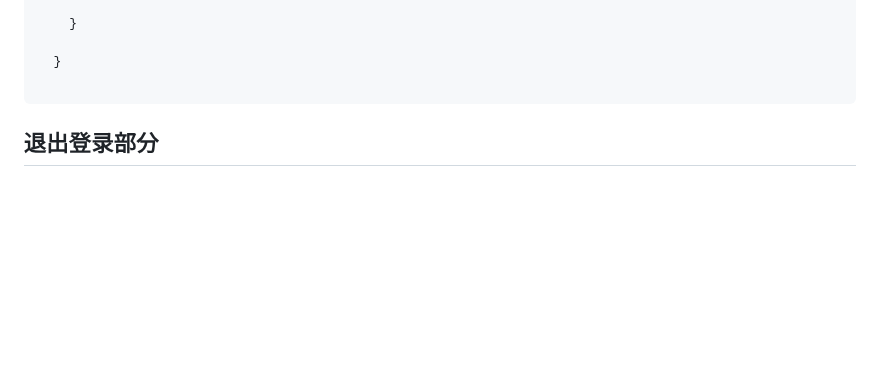
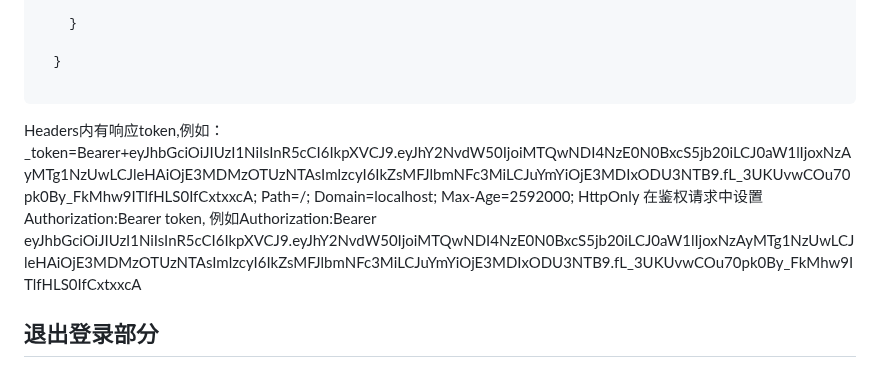
Before and after one commit to FameOverflow/WanderGo, a Markdown page: README.md, the part around the change. GitHub-like rendering; blank space fills up the shorter version.

````diff
--- a/README.md
+++ b/README.md
@@ -147,8 +147,10 @@
   }
 
 ```
-
-
+Headers内有响应token,例如：
+_token=Bearer+eyJhbGciOiJIUzI1NiIsInR5cCI6IkpXVCJ9.eyJhY2NvdW50IjoiMTQwNDI4NzE0N0BxcS5jb20iLCJ0aW1lIjoxNzAyMTg1NzUwLCJleHAiOjE3MDMzOTUzNTAsImlzcyI6IkZsMFJlbmNFc3MiLCJuYmYiOjE3MDIxODU3NTB9.fL_3UKUvwCOu70pk0By_FkMhw9ITlfHLS0IfCxtxxcA; Path=/; Domain=localhost; Max-Age=2592000; HttpOnly
+在鉴权请求中设置Authorization:Bearer token,
+例如Authorization:Bearer eyJhbGciOiJIUzI1NiIsInR5cCI6IkpXVCJ9.eyJhY2NvdW50IjoiMTQwNDI4NzE0N0BxcS5jb20iLCJ0aW1lIjoxNzAyMTg1NzUwLCJleHAiOjE3MDMzOTUzNTAsImlzcyI6IkZsMFJlbmNFc3MiLCJuYmYiOjE3MDIxODU3NTB9.fL_3UKUvwCOu70pk0By_FkMhw9ITlfHLS0IfCxtxxcA
 
 
 ## 退出登录部分
````
